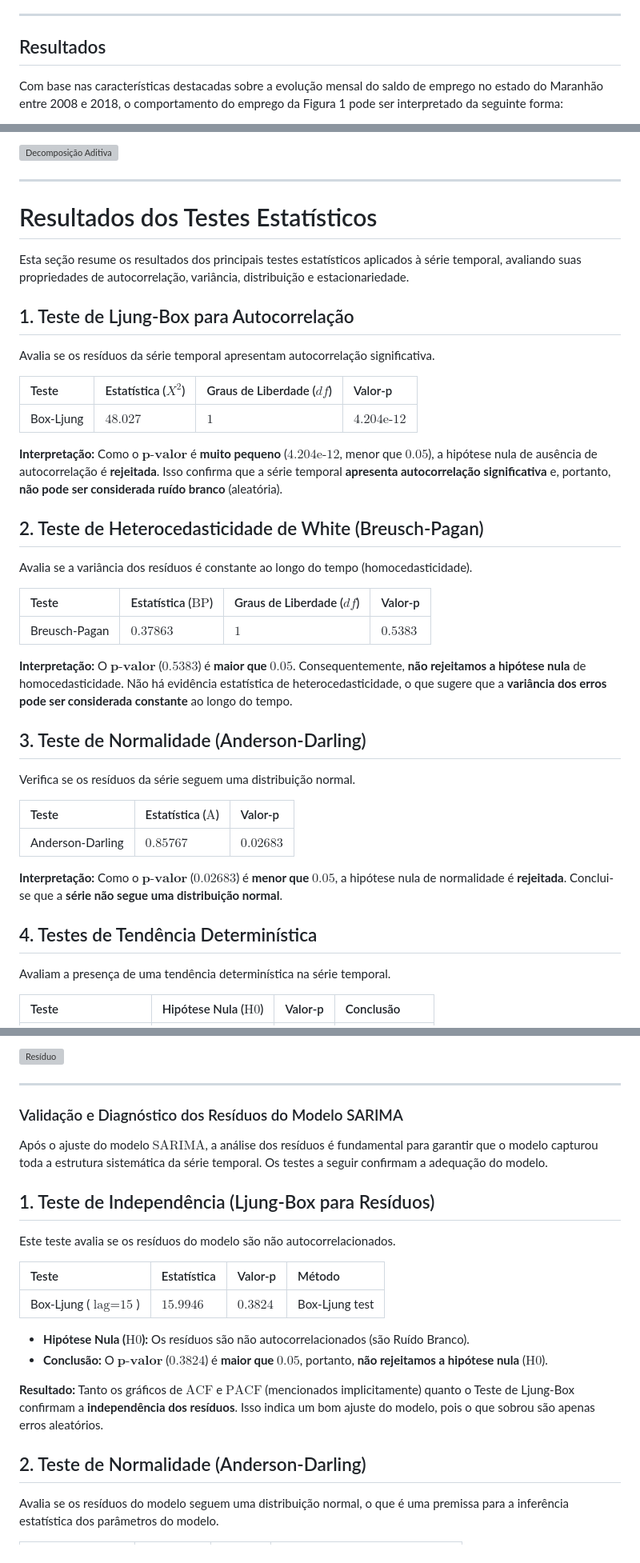
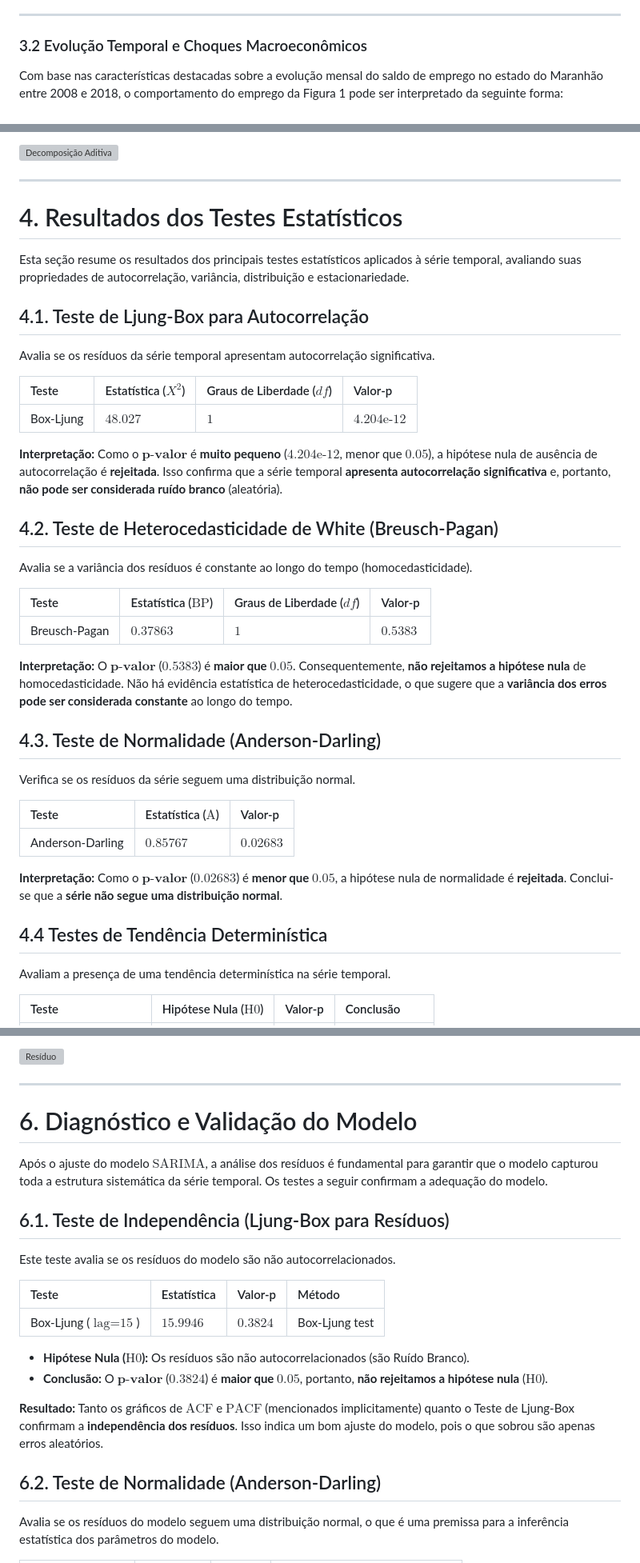
Before and after one commit to beatrizbuffon21/series-temporais, a Markdown page: series-saldo-de-emprego/relatorio.md, 3 parts joined by grey strips. Shown: that part at 80% size. Drawn GitHub-style; grey boxes are pictures that could not be loaded.

```diff
--- a/series-saldo-de-emprego/relatorio.md
+++ b/series-saldo-de-emprego/relatorio.md
@@ -52,7 +48,7 @@ Os resultados indicam uma série temporal com alta volatilidade e comportamento
 
 ---
 
-## Resultados
+### 3.2 Evolução Temporal e Choques Macroeconômicos
 
 Com base nas características destacadas sobre a evolução mensal do saldo de emprego no estado do Maranhão entre 2008 e 2018, o comportamento do emprego da Figura 1 pode ser interpretado da seguinte forma:
 
@@ -127,11 +126,11 @@ Em conclusão, o modelo de decomposição aditiva foi altamente eficaz em captur
 
 ---
 
-# Resultados dos Testes Estatísticos
+# 4. Resultados dos Testes Estatísticos
 
 Esta seção resume os resultados dos principais testes estatísticos aplicados à série temporal, avaliando suas propriedades de autocorrelação, variância, distribuição e estacionariedade.
 
-## 1. Teste de Ljung-Box para Autocorrelação
+## 4.1. Teste de Ljung-Box para Autocorrelação
 
 Avalia se os resíduos da série temporal apresentam autocorrelação significativa.
 
@@ -142,7 +141,7 @@ Avalia se os resíduos da série temporal apresentam autocorrelação significat
 **Interpretação:**
 Como o $\mathbf{p\text{-valor}}$ é **muito pequeno** ($\text{4.204e-12}$, menor que $\text{0.05}$), a hipótese nula de ausência de autocorrelação é **rejeitada**. Isso confirma que a série temporal **apresenta autocorrelação significativa** e, portanto, **não pode ser considerada ruído branco** (aleatória).
 
-## 2. Teste de Heterocedasticidade de White (Breusch-Pagan)
+## 4.2. Teste de Heterocedasticidade de White (Breusch-Pagan)
 
 Avalia se a variância dos resíduos é constante ao longo do tempo (homocedasticidade).
 
@@ -153,7 +152,7 @@ Avalia se a variância dos resíduos é constante ao longo do tempo (homocedasti
 **Interpretação:**
 O $\mathbf{p\text{-valor}}$ ($\text{0.5383}$) é **maior que $\text{0.05}$**. Consequentemente, **não rejeitamos a hipótese nula** de homocedasticidade. Não há evidência estatística de heterocedasticidade, o que sugere que a **variância dos erros pode ser considerada constante** ao longo do tempo.
 
-## 3. Teste de Normalidade (Anderson-Darling)
+## 4.3. Teste de Normalidade (Anderson-Darling)
 
 Verifica se os resíduos da série seguem uma distribuição normal.
 
@@ -164,7 +163,7 @@ Verifica se os resíduos da série seguem uma distribuição normal.
 **Interpretação:**
 Como o $\mathbf{p\text{-valor}}$ ($\text{0.02683}$) é **menor que $\text{0.05}$**, a hipótese nula de normalidade é **rejeitada**. Conclui-se que a **série não segue uma distribuição normal**.
 
-## 4. Testes de Tendência Determinística
+## 4.4 Testes de Tendência Determinística
 
 Avaliam a presença de uma tendência determinística na série temporal.
 
@@ -258,12 +257,12 @@ Na Figura 6, os resíduos gerados pelo modelo apresentaram caracteristicas de ru
 
 ---
 
-### Validação e Diagnóstico dos Resíduos do Modelo SARIMA
+# 6. Diagnóstico e Validação do Modelo
 
 Após o ajuste do modelo $\text{SARIMA}$, a análise dos resíduos é fundamental para garantir que o modelo capturou toda a estrutura sistemática da série temporal.
 Os testes a seguir confirmam a adequação do modelo.
 
-## 1. Teste de Independência (Ljung-Box para Resíduos)
+## 6.1. Teste de Independência (Ljung-Box para Resíduos)
 
 Este teste avalia se os resíduos do modelo são não autocorrelacionados.
 
@@ -277,7 +276,7 @@ Este teste avalia se os resíduos do modelo são não autocorrelacionados.
 **Resultado:** Tanto os gráficos de $\text{ACF}$ e $\text{PACF}$ (mencionados implicitamente) quanto o Teste de Ljung-Box confirmam a **independência dos resíduos**.
 Isso indica um bom ajuste do modelo, pois o que sobrou são apenas erros aleatórios.
 
-## 2. Teste de Normalidade (Anderson-Darling)
+## 6.2. Teste de Normalidade (Anderson-Darling)
 
 Avalia se os resíduos do modelo seguem uma distribuição normal, o que é uma premissa para a inferência estatística dos parâmetros do modelo.
 
```
Also changed, not shown: other parts of series-saldo-de-emprego/relatorio.md (+21 -18 lines).
